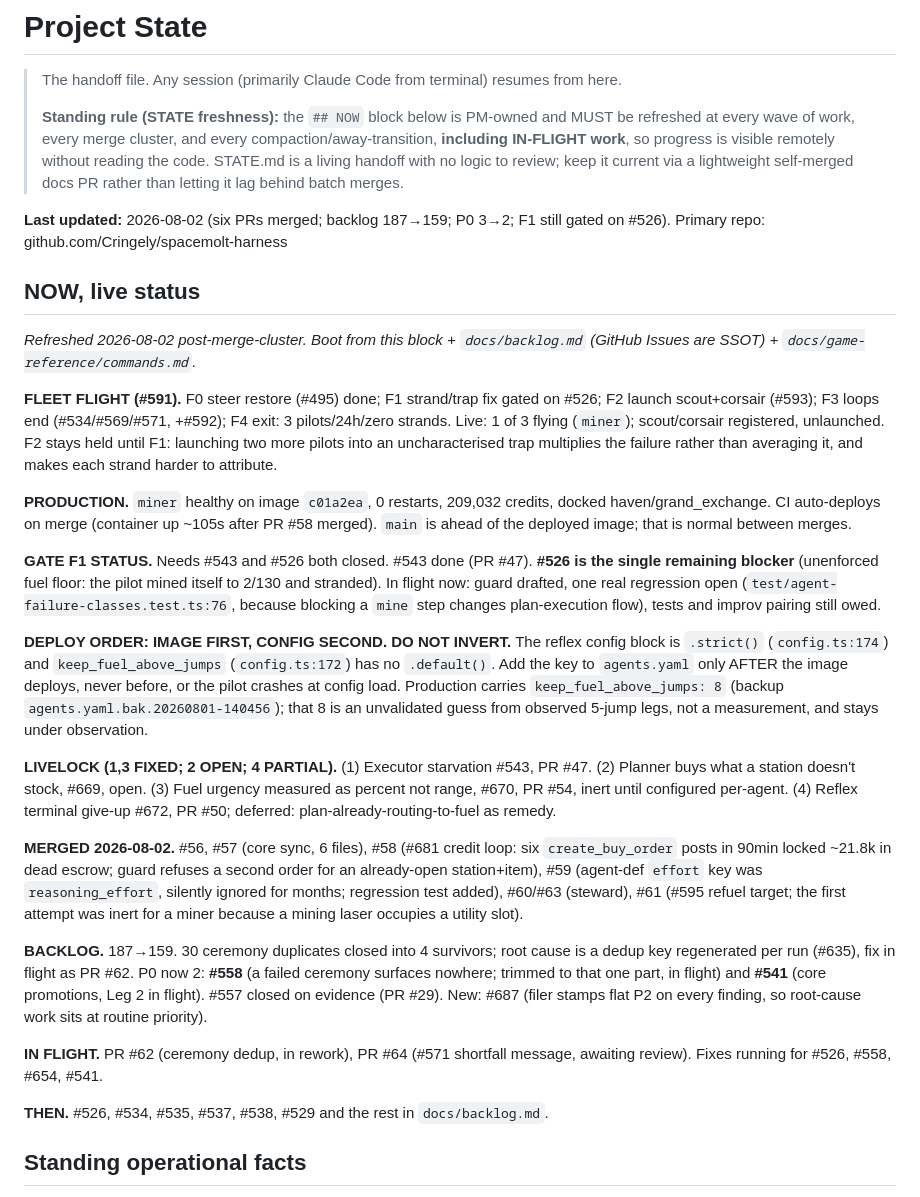
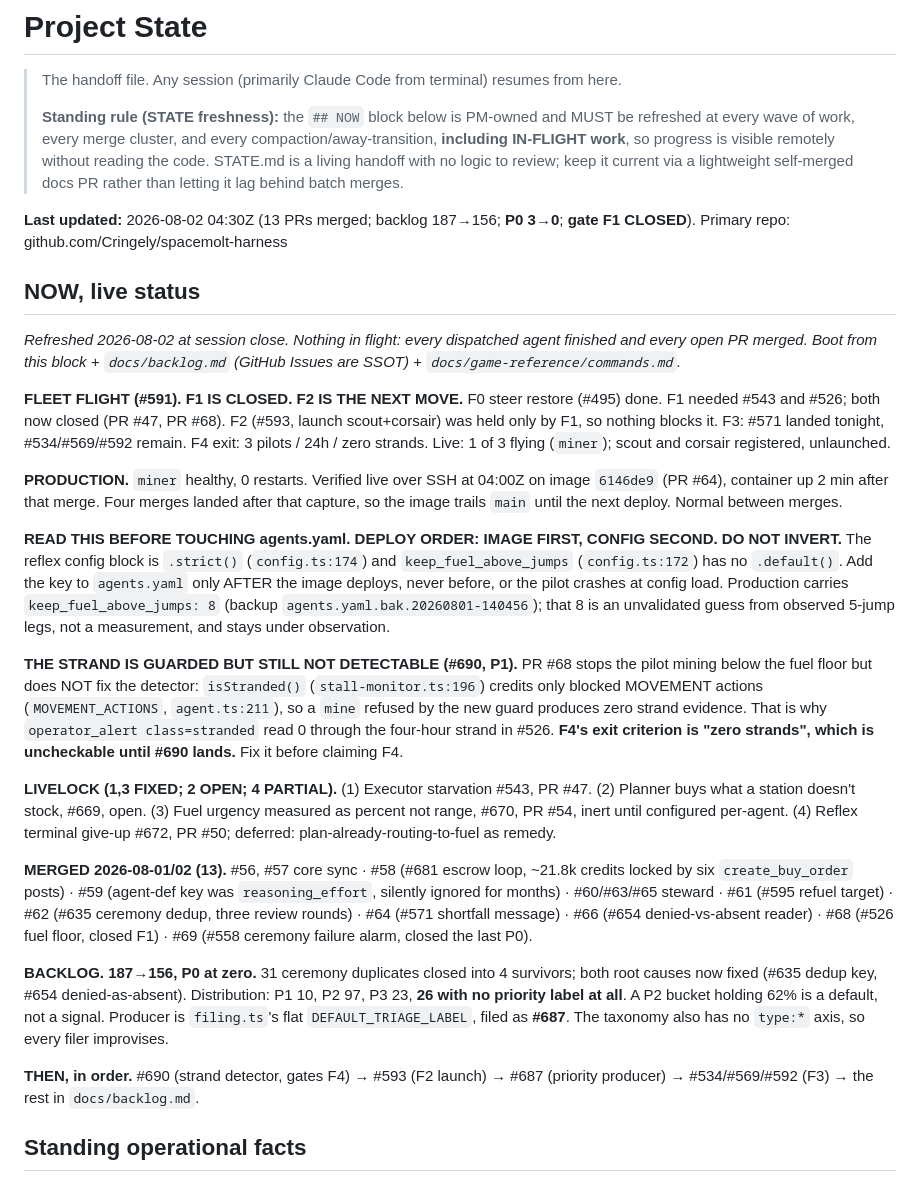
Before and after one commit to Cringely/spacemolt-harness, a Markdown page: docs/STATE.md, the part around the change. Rendered like a GitHub page.

Commit message:
docs(state): refresh NOW at session close, F1 closed and P0 at zero (#70)
Thirteen PRs merged across 2026-08-01/02 and nothing left in flight, so the
NOW block was describing a state that no longer exists: it still named #526 as
F1's blocker, listed two open P0s, and carried an IN FLIGHT section for work
that has since merged.

Facts refreshed against the API rather than estimated. Backlog 187 to 156,
P0 3 to 0, gate F1 closed by PR #68. Production line now cites a live SSH
capture with its timestamp and image, and says plainly that the running image
trails main between deploys, so a reader does not mistake normal lag for drift.

Added the strand-detector caveat as its own block. PR #68 stops the pilot
mining below the fuel floor but leaves isStranded() crediting only blocked
movement actions, so a mine refused by the new guard still produces no strand
evidence. That matters more than it reads: F4's exit criterion is "zero
strands", which is not checkable while the detector cannot see the most likely
modern strand mode. Filed as #690 and named here so nobody claims F4 on a
metric that cannot fire.

Also recorded the label taxonomy gap alongside the flat-P2 producer. There is
no type axis at all in the backlog repo, which is why every filer improvises,
and a P2 bucket holding 62 percent of open issues is a default rather than a
signal.

The NOW block was 506 words on first draft against the 500-word cap in
test/doc-size.test.ts. Trimmed narrative rather than facts to land at 8 pass /
0 fail; no rejected option, receipt, or file anchor was cut to make room.

Prose-lint is clean apart from one false positive: Cringely.Vocabulary flags
"harness" at line 7, which is the repository name spacemolt-harness.

```diff
--- a/docs/STATE.md
+++ b/docs/STATE.md
@@ -4,29 +4,27 @@
 >
 > **Standing rule (STATE freshness):** the `## NOW` block below is PM-owned and MUST be refreshed at every wave of work, every merge cluster, and every compaction/away-transition, **including IN-FLIGHT work**, so progress is visible remotely without reading the code. STATE.md is a living handoff with no logic to review; keep it current via a lightweight self-merged docs PR rather than letting it lag behind batch merges.
 
-**Last updated:** 2026-08-02 (six PRs merged; backlog 187→159; P0 3→2; F1 still gated on #526). Primary repo: github.com/Cringely/spacemolt-harness
+**Last updated:** 2026-08-02 04:30Z (13 PRs merged; backlog 187→156; **P0 3→0**; **gate F1 CLOSED**). Primary repo: github.com/Cringely/spacemolt-harness
 
 ## NOW, live status
 
-_Refreshed 2026-08-02 post-merge-cluster. Boot from this block + `docs/backlog.md` (GitHub Issues are SSOT) + `docs/game-reference/commands.md`._
+_Refreshed 2026-08-02 at session close. Nothing in flight: every dispatched agent finished and every open PR merged. Boot from this block + `docs/backlog.md` (GitHub Issues are SSOT) + `docs/game-reference/commands.md`._
 
-**FLEET FLIGHT (#591).** F0 steer restore (#495) done; F1 strand/trap fix gated on #526; F2 launch scout+corsair (#593); F3 loops end (#534/#569/#571, +#592); F4 exit: 3 pilots/24h/zero strands. Live: 1 of 3 flying (`miner`); scout/corsair registered, unlaunched. F2 stays held until F1: launching two more pilots into an uncharacterised trap multiplies the failure rather than averaging it, and makes each strand harder to attribute.
+**FLEET FLIGHT (#591). F1 IS CLOSED. F2 IS THE NEXT MOVE.** F0 steer restore (#495) done. F1 needed #543 and #526; both now closed (PR #47, PR #68). F2 (#593, launch scout+corsair) was held only by F1, so nothing blocks it. F3: #571 landed tonight, #534/#569/#592 remain. F4 exit: 3 pilots / 24h / zero strands. Live: 1 of 3 flying (`miner`); scout and corsair registered, unlaunched.
 
-**PRODUCTION.** `miner` healthy on image `c01a2ea`, 0 restarts, 209,032 credits, docked haven/grand_exchange. CI auto-deploys on merge (container up ~105s after PR #58 merged). `main` is ahead of the deployed image; that is normal between merges.
+**PRODUCTION.** `miner` healthy, 0 restarts. Verified live over SSH at 04:00Z on image `6146de9` (PR #64), container up 2 min after that merge. Four merges landed after that capture, so the image trails `main` until the next deploy. Normal between merges.
 
-**GATE F1 STATUS.** Needs #543 and #526 both closed. #543 done (PR #47). **#526 is the single remaining blocker** (unenforced fuel floor: the pilot mined itself to 2/130 and stranded). In flight now: guard drafted, one real regression open (`test/agent-failure-classes.test.ts:76`, because blocking a `mine` step changes plan-execution flow), tests and improv pairing still owed.
+**READ THIS BEFORE TOUCHING agents.yaml. DEPLOY ORDER: IMAGE FIRST, CONFIG SECOND. DO NOT INVERT.** The reflex config block is `.strict()` (`config.ts:174`) and `keep_fuel_above_jumps` (`config.ts:172`) has no `.default()`. Add the key to `agents.yaml` only AFTER the image deploys, never before, or the pilot crashes at config load. Production carries `keep_fuel_above_jumps: 8` (backup `agents.yaml.bak.20260801-140456`); that 8 is an unvalidated guess from observed 5-jump legs, not a measurement, and stays under observation.
 
-**DEPLOY ORDER: IMAGE FIRST, CONFIG SECOND. DO NOT INVERT.** The reflex config block is `.strict()` (`config.ts:174`) and `keep_fuel_above_jumps` (`config.ts:172`) has no `.default()`. Add the key to `agents.yaml` only AFTER the image deploys, never before, or the pilot crashes at config load. Production carries `keep_fuel_above_jumps: 8` (backup `agents.yaml.bak.20260801-140456`); that 8 is an unvalidated guess from observed 5-jump legs, not a measurement, and stays under observation.
+**THE STRAND IS GUARDED BUT STILL NOT DETECTABLE (#690, P1).** PR #68 stops the pilot mining below the fuel floor but does NOT fix the detector: `isStranded()` (`stall-monitor.ts:196`) credits only blocked MOVEMENT actions (`MOVEMENT_ACTIONS`, `agent.ts:211`), so a `mine` refused by the new guard produces zero strand evidence. That is why `operator_alert class=stranded` read 0 through the four-hour strand in #526. **F4's exit criterion is "zero strands", which is uncheckable until #690 lands.** Fix it before claiming F4.
 
 **LIVELOCK (1,3 FIXED; 2 OPEN; 4 PARTIAL).** (1) Executor starvation #543, PR #47. (2) Planner buys what a station doesn't stock, #669, open. (3) Fuel urgency measured as percent not range, #670, PR #54, inert until configured per-agent. (4) Reflex terminal give-up #672, PR #50; deferred: plan-already-routing-to-fuel as remedy.
 
-**MERGED 2026-08-02.** #56, #57 (core sync, 6 files), #58 (#681 credit loop: six `create_buy_order` posts in 90min locked ~21.8k in dead escrow; guard refuses a second order for an already-open station+item), #59 (agent-def `effort` key was `reasoning_effort`, silently ignored for months; regression test added), #60/#63 (steward), #61 (#595 refuel target; the first attempt was inert for a miner because a mining laser occupies a utility slot).
+**MERGED 2026-08-01/02 (13).** #56, #57 core sync · #58 (#681 escrow loop, ~21.8k credits locked by six `create_buy_order` posts) · #59 (agent-def key was `reasoning_effort`, silently ignored for months) · #60/#63/#65 steward · #61 (#595 refuel target) · #62 (#635 ceremony dedup, three review rounds) · #64 (#571 shortfall message) · #66 (#654 denied-vs-absent reader) · #68 (#526 fuel floor, closed F1) · #69 (#558 ceremony failure alarm, closed the last P0).
 
-**BACKLOG.** 187→159. 30 ceremony duplicates closed into 4 survivors; root cause is a dedup key regenerated per run (#635), fix in flight as PR #62. P0 now 2: **#558** (a failed ceremony surfaces nowhere; trimmed to that one part, in flight) and **#541** (core promotions, Leg 2 in flight). #557 closed on evidence (PR #29). New: #687 (filer stamps flat P2 on every finding, so root-cause work sits at routine priority).
+**BACKLOG. 187→156, P0 at zero.** 31 ceremony duplicates closed into 4 survivors; both root causes now fixed (#635 dedup key, #654 denied-as-absent). Distribution: P1 10, P2 97, P3 23, **26 with no priority label at all**. A P2 bucket holding 62% is a default, not a signal. Producer is `filing.ts`'s flat `DEFAULT_TRIAGE_LABEL`, filed as **#687**. The taxonomy also has no `type:*` axis, so every filer improvises.
 
-**IN FLIGHT.** PR #62 (ceremony dedup, in rework), PR #64 (#571 shortfall message, awaiting review). Fixes running for #526, #558, #654, #541.
-
-**THEN.** #526, #534, #535, #537, #538, #529 and the rest in `docs/backlog.md`.
+**THEN, in order.** #690 (strand detector, gates F4) → #593 (F2 launch) → #687 (priority producer) → #534/#569/#592 (F3) → the rest in `docs/backlog.md`.
 
 ## Standing operational facts
 
```
